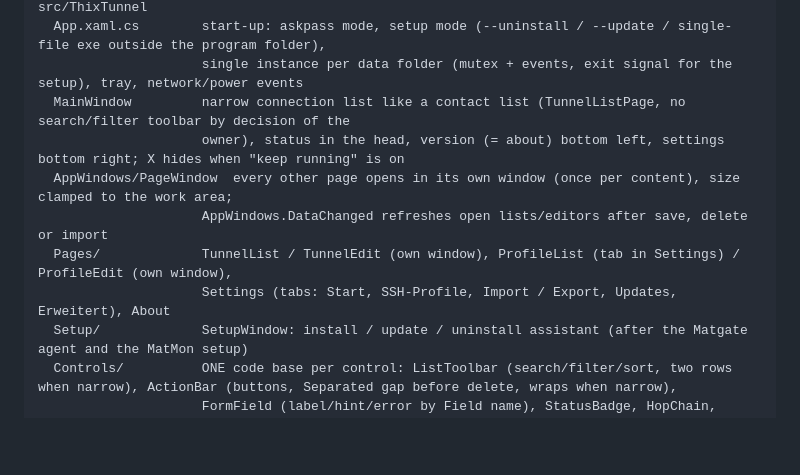
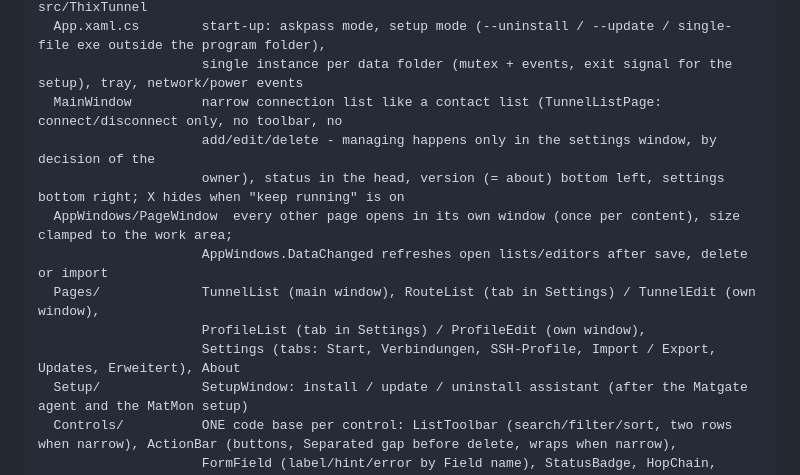
Before and after one commit to Real-TTX/ThixTunnel, a Markdown page: CLAUDE.md, the part around the change. Drawn GitHub-style; blank space fills up the shorter version.

```diff
--- a/CLAUDE.md
+++ b/CLAUDE.md
@@ -39,12 +39,14 @@ src/ThixTunnel.Core
 src/ThixTunnel
   App.xaml.cs        start-up: askpass mode, setup mode (--uninstall / --update / single-file exe outside the program folder),
                      single instance per data folder (mutex + events, exit signal for the setup), tray, network/power events
-  MainWindow         narrow connection list like a contact list (TunnelListPage, no search/filter toolbar by decision of the
+  MainWindow         narrow connection list like a contact list (TunnelListPage: connect/disconnect only, no toolbar, no
+                     add/edit/delete - managing happens only in the settings window, by decision of the
                      owner), status in the head, version (= about) bottom left, settings bottom right; X hides when "keep running" is on
   AppWindows/PageWindow  every other page opens in its own window (once per content), size clamped to the work area;
                      AppWindows.DataChanged refreshes open lists/editors after save, delete or import
-  Pages/             TunnelList / TunnelEdit (own window), ProfileList (tab in Settings) / ProfileEdit (own window),
-                     Settings (tabs: Start, SSH-Profile, Import / Export, Updates, Erweitert), About
+  Pages/             TunnelList (main window), RouteList (tab in Settings) / TunnelEdit (own window),
+                     ProfileList (tab in Settings) / ProfileEdit (own window),
+                     Settings (tabs: Start, Verbindungen, SSH-Profile, Import / Export, Updates, Erweitert), About
   Setup/             SetupWindow: install / update / uninstall assistant (after the Matgate agent and the MatMon setup)
   Controls/          ONE code base per control: ListToolbar (search/filter/sort, two rows when narrow), ActionBar (buttons, Separated gap before delete, wraps when narrow),
                      FormField (label/hint/error by Field name), StatusBadge, HopChain, SettingToggle, InfoBar, PageHeader, IconLabel
```
Also changed, not shown: README.md (+4 -3 lines), docs/screenshots/01-tunnel.png, docs/screenshots/03-einstellungen.png, 8 other files.
